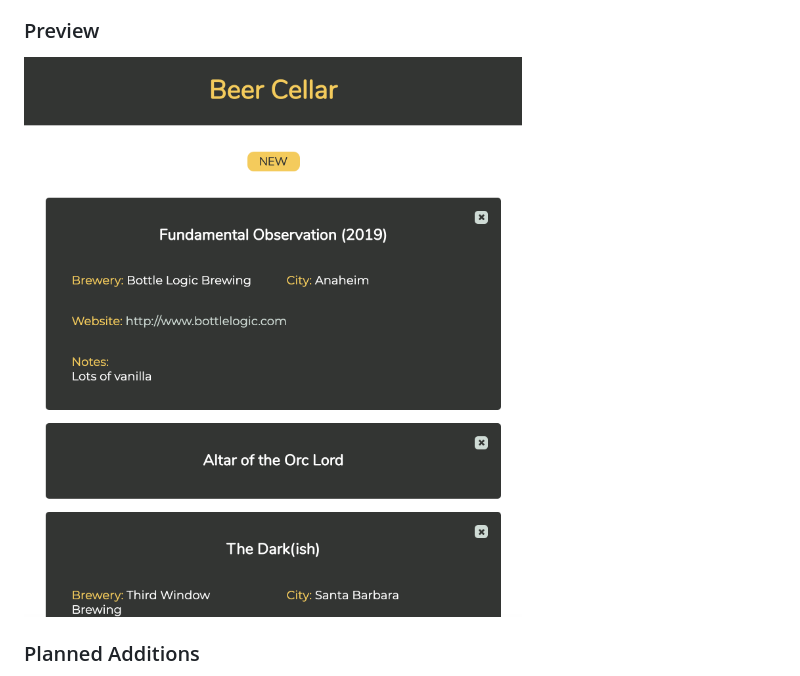
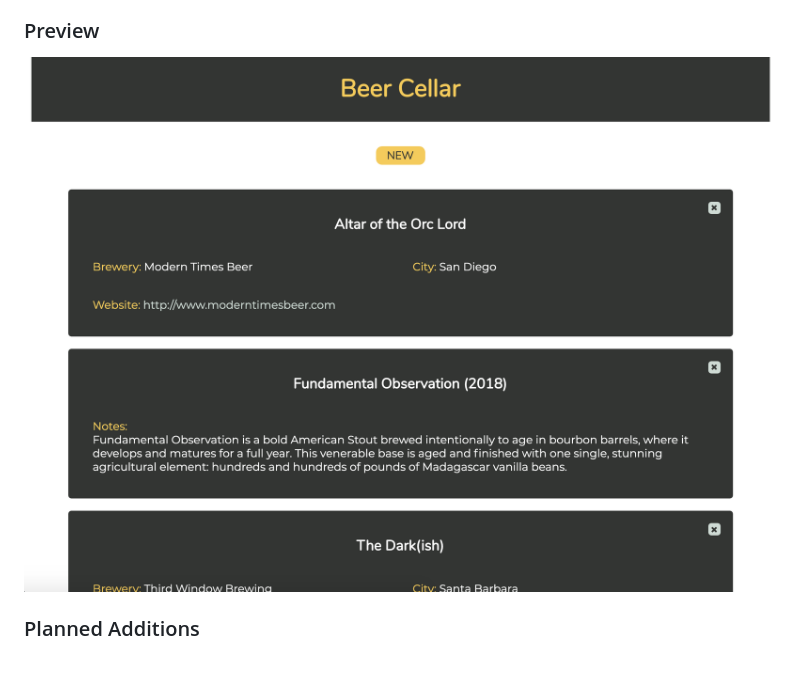
Before and after one commit to ChrisGitmed/beer-cellar, a Markdown page: README.md, the part around the change. Rendered like a GitHub page; pictures changed too: images/beer-cellar-preview-v2.png (added), images/beer-cellar-preview.png (deleted).

Commit message:
Revised image to a better one

```diff
--- a/README.md
+++ b/README.md
@@ -18,7 +18,7 @@ Utilizes AJAX to retrieve brewery data from the OpenBreweryDB API and use the re
 * Users can delete beers from their 'cellar'
 
 ### Preview
-![Image of preview](images/beer-cellar-preview.png)
+![Image of preview](images/beer-cellar-preview-v2.png)
 
 ### Planned Additions
 * User can cancel an active addition into the 'cellar'.
```
Also changed, not shown: 1 other file.
